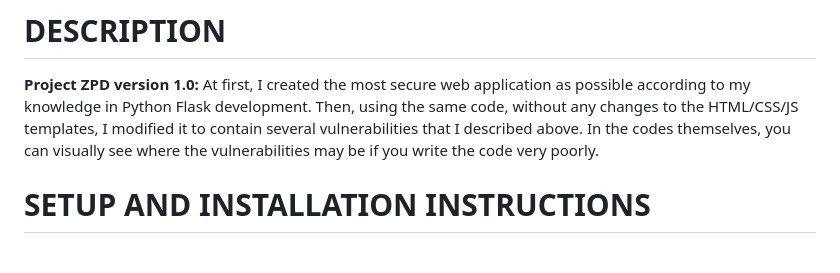
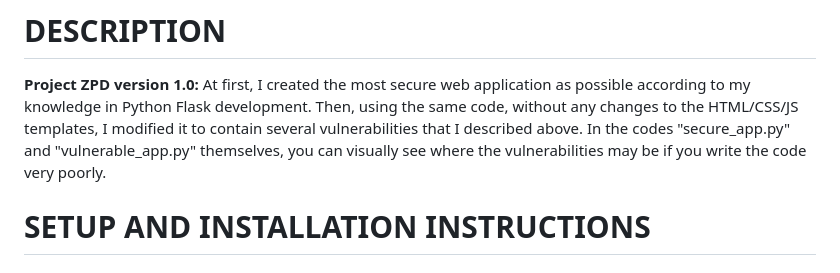
Before and after one commit to Snegovichok/project-ZPD, a Markdown page: README.md, the part around the change. GitHub-like rendering.

```diff
--- a/README.md
+++ b/README.md
@@ -25,7 +25,7 @@ These two websites were created for educational purposes. Works on any Windows/L
 # DESCRIPTION
 **Project ZPD version 1.0:**
 At first, I created the most secure web application as possible according to my knowledge in Python Flask development.
-Then, using the same code, without any changes to the HTML/CSS/JS templates, I modified it to contain several vulnerabilities that I described above. In the codes themselves, you can visually see where the vulnerabilities may be if you write the code very poorly.
+Then, using the same code, without any changes to the HTML/CSS/JS templates, I modified it to contain several vulnerabilities that I described above. In the codes "secure_app.py" and "vulnerable_app.py" themselves, you can visually see where the vulnerabilities may be if you write the code very poorly.
 
 # SETUP AND INSTALLATION INSTRUCTIONS
 ## How to set up or launch a project:
```
